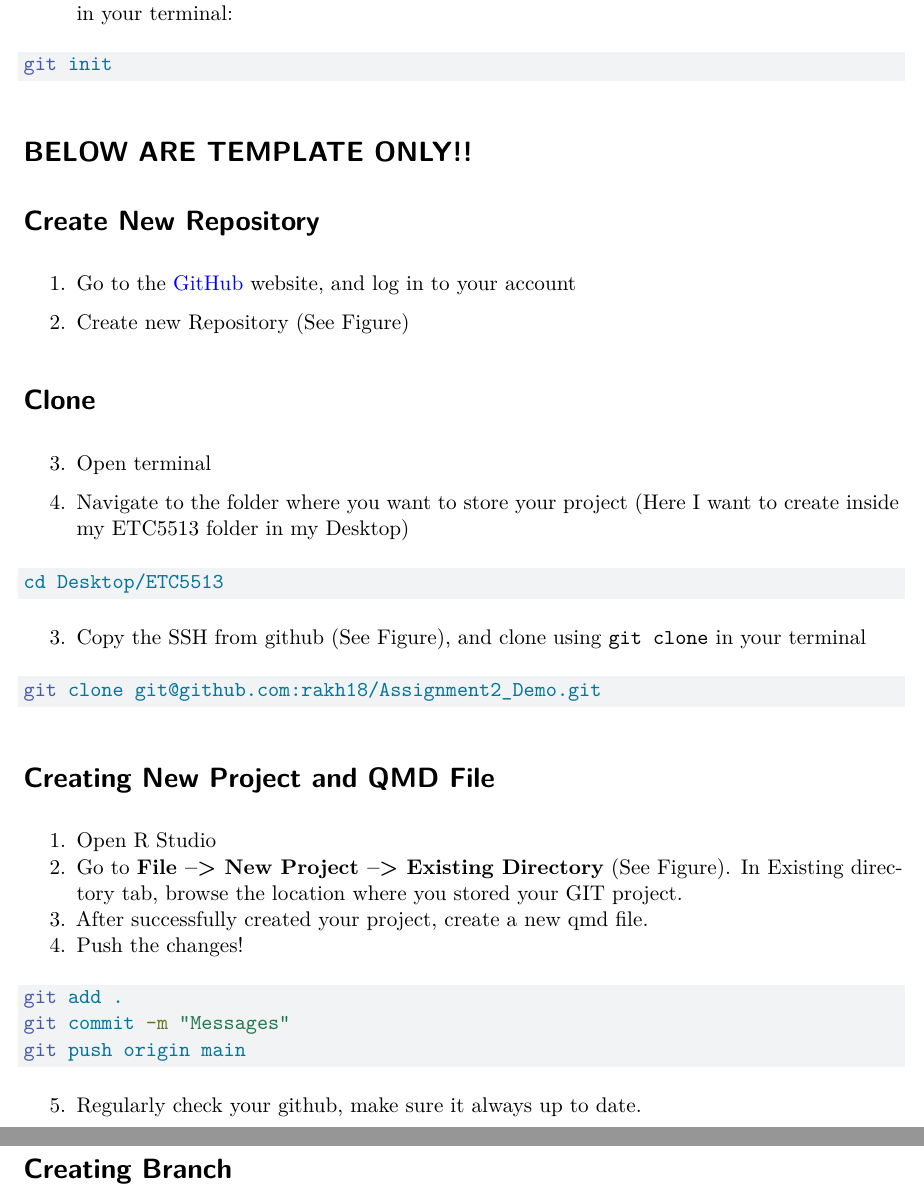
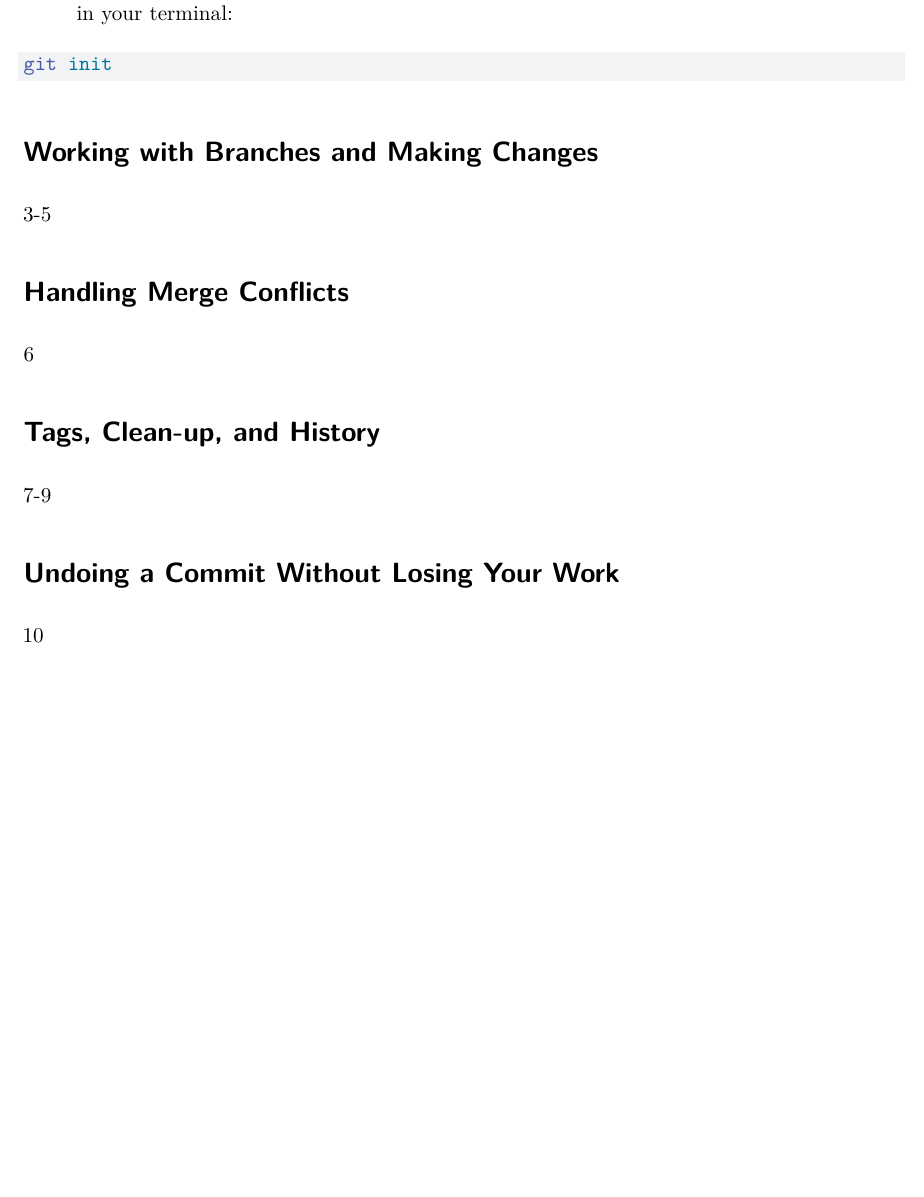
Before and after one commit to rakh18/ETC5513-Assignment2-34096647, a Quarto document (Assignment2_34096647.qmd): two parts of pages 2 and 3 of 3 before the commit and part of page 2 of 2 after it, the two joined at a grey line, cut so that both start at the same text, the shorter picture padded with empty space. Rendered offline with R 4.5, knitr and Pandoc in place of Quarto, then LaTeX, with nearby package versions.

Commit message:
Creating template for remaining tasks

````diff
--- a/Assignment2_34096647.qmd
+++ b/Assignment2_34096647.qmd
@@ -56,43 +56,18 @@ cd path/to/your/project
 git init
 ```
 
-# BELOW ARE TEMPLATE ONLY!!
+# Working with Branches and Making Changes
 
-# Create New Repository
+3-5
 
-1.  Go to the [GitHub](https://github.com) website, and log in to your account
+# Handling Merge Conflicts
 
-2.  Create new Repository (See Figure)
+6
 
-# Clone
+# Tags, Clean-up, and History
 
-3.  Open terminal
+7-9
 
-4.  Navigate to the folder where you want to store your project (Here I want to create inside my ETC5513 folder in my Desktop)
+# Undoing a Commit Without Losing Your Work
 
-``` bash
-cd Desktop/ETC5513
-```
-
-3.  Copy the SSH from github (See Figure), and clone using `git clone` in your terminal
-
-``` bash
-git clone git@github.com:rakh18/Assignment2_Demo.git
-```
-
-# Creating New Project and QMD File
-
-1.  Open R Studio
-2.  Go to **File --\> New Project --\> Existing Directory** (See Figure). In Existing directory tab, browse the location where you stored your GIT project.
-3.  After successfully created your project, create a new qmd file.
-4.  Push the changes!
-
-``` bash
-git add .
-git commit -m "Messages"
-git push origin main
-```
-
-5.  Regularly check your github, make sure it always up to date.
-
-# Creating Branch
+10
````
